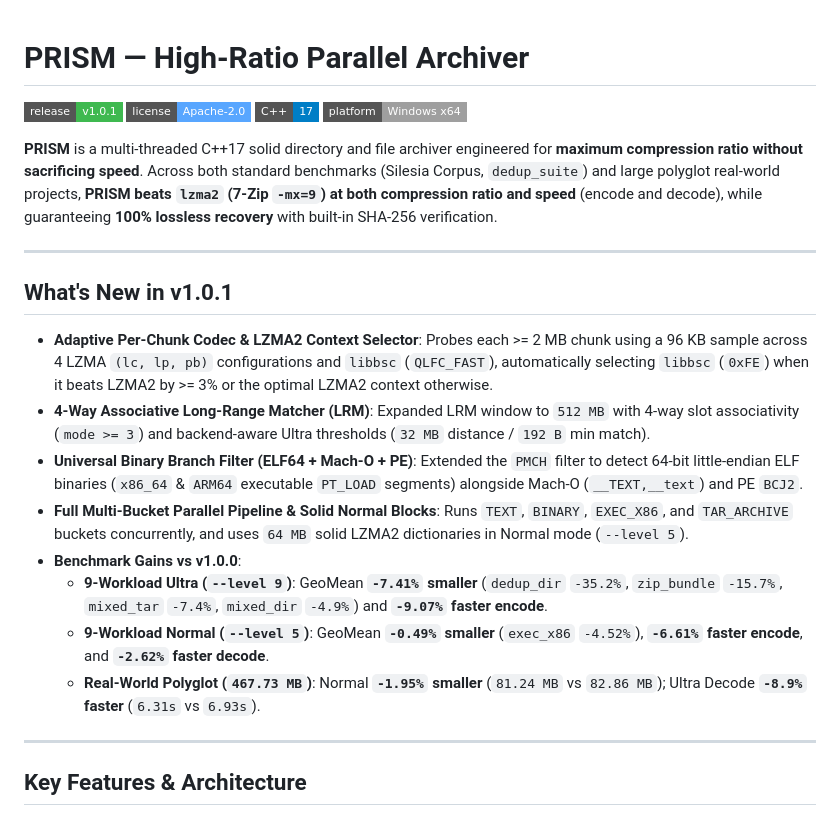
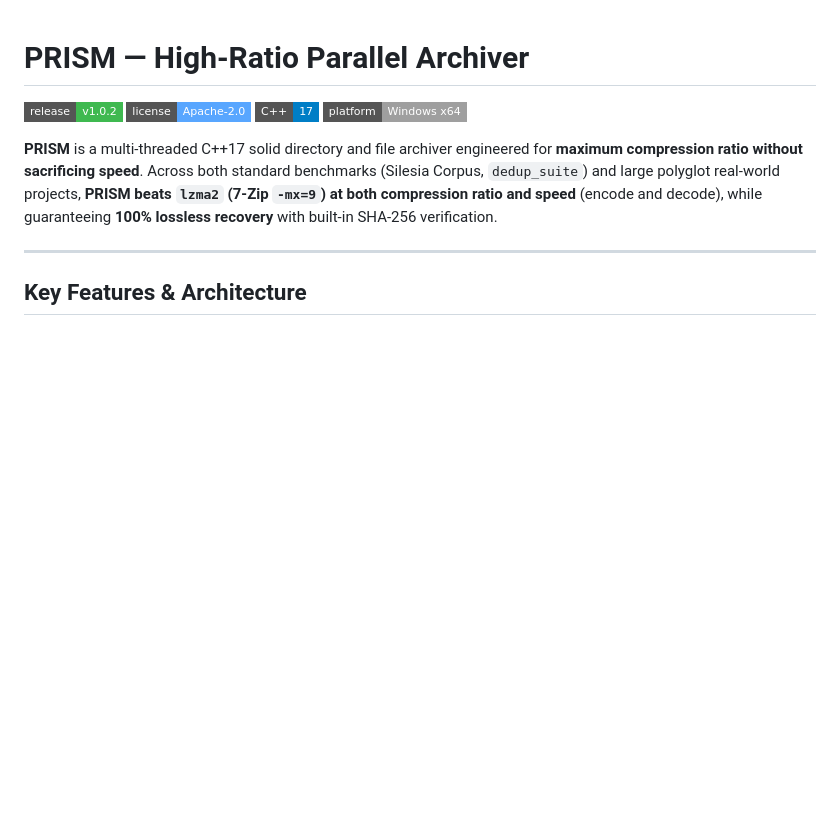
Before and after one commit to danihristov06/prism, a Markdown page: README.md, the part around one of its changes. GitHub-like rendering; badges without logos; blank space fills up the shorter version.

```diff
--- a/README.md
+++ b/README.md
@@ -1,24 +1,11 @@
 # PRISM — High-Ratio Parallel Archiver
 
-[![Release](https://img.shields.io/badge/release-v1.0.1-3fb950?style=flat-square)](https://github.com/danihristov06/prism/releases/tag/v1.0.1)
+[![Release](https://img.shields.io/badge/release-v1.0.2-3fb950?style=flat-square)](https://github.com/danihristov06/prism/releases/tag/v1.0.2)
 [![License](https://img.shields.io/badge/license-Apache--2.0-58a6ff?style=flat-square)](LICENSE)
 [![C++17](https://img.shields.io/badge/C%2B%2B-17-blue?style=flat-square)](#building-from-source)
 [![Platform](https://img.shields.io/badge/platform-Windows%20x64-lightgrey?style=flat-square)](#prebuilt-release)
 
 **PRISM** is a multi-threaded C++17 solid directory and file archiver engineered for **maximum compression ratio without sacrificing speed**. Across both standard benchmarks (Silesia Corpus, `dedup_suite`) and large polyglot real-world projects, **PRISM beats `lzma2` (7-Zip `-mx=9`) at both compression ratio and speed** (encode and decode), while guaranteeing **100% lossless recovery** with built-in SHA-256 verification.
-
----
-
-## What's New in v1.0.1
-
-- **Adaptive Per-Chunk Codec & LZMA2 Context Selector**: Probes each >= 2 MB chunk using a 96 KB sample across 4 LZMA `(lc, lp, pb)` configurations and `libbsc` (`QLFC_FAST`), automatically selecting `libbsc` (`0xFE`) when it beats LZMA2 by >= 3% or the optimal LZMA2 context otherwise.
-- **4-Way Associative Long-Range Matcher (LRM)**: Expanded LRM window to `512 MB` with 4-way slot associativity (`mode >= 3`) and backend-aware Ultra thresholds (`32 MB` distance / `192 B` min match).
-- **Universal Binary Branch Filter (ELF64 + Mach-O + PE)**: Extended the `PMCH` filter to detect 64-bit little-endian ELF binaries (`x86_64` & `ARM64` executable `PT_LOAD` segments) alongside Mach-O (`__TEXT,__text`) and PE `BCJ2`.
-- **Full Multi-Bucket Parallel Pipeline & Solid Normal Blocks**: Runs `TEXT`, `BINARY`, `EXEC_X86`, and `TAR_ARCHIVE` buckets concurrently, and uses `64 MB` solid LZMA2 dictionaries in Normal mode (`--level 5`).
-- **Benchmark Gains vs v1.0.0**:
-  - **9-Workload Ultra (`--level 9`)**: GeoMean **`-7.41%` smaller** (`dedup_dir` `-35.2%`, `zip_bundle` `-15.7%`, `mixed_tar` `-7.4%`, `mixed_dir` `-4.9%`) and **`-9.07%` faster encode**.
-  - **9-Workload Normal (`--level 5`)**: GeoMean **`-0.49%` smaller** (`exec_x86` `-4.52%`), **`-6.61%` faster encode**, and **`-2.62%` faster decode**.
-  - **Real-World Polyglot (`467.73 MB`)**: Normal **`-1.95%` smaller** (`81.24 MB` vs `82.86 MB`); Ultra Decode **`-8.9%` faster** (`6.31s` vs `6.93s`).
 
 ---
 
```
Also changed, not shown: other parts of README.md (+53 -9 lines), docs/charts/prism_v101_vs_v100.png (deleted), docs/charts/prism_v102_suite.png (added), docs/charts/prism_v102_vs_v101.png (added), docs/charts/prism_v10_suite.png (deleted), docs/charts/realworld_vs_lzma2.png, 3 other files.
